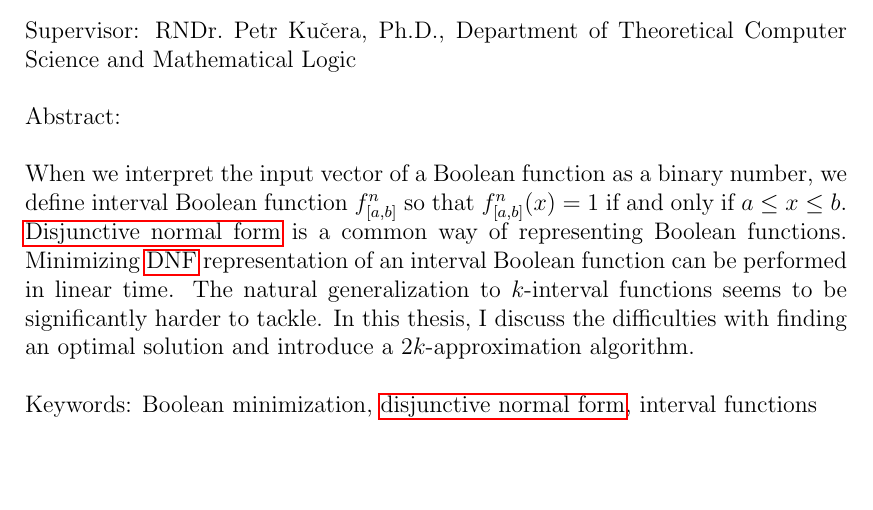
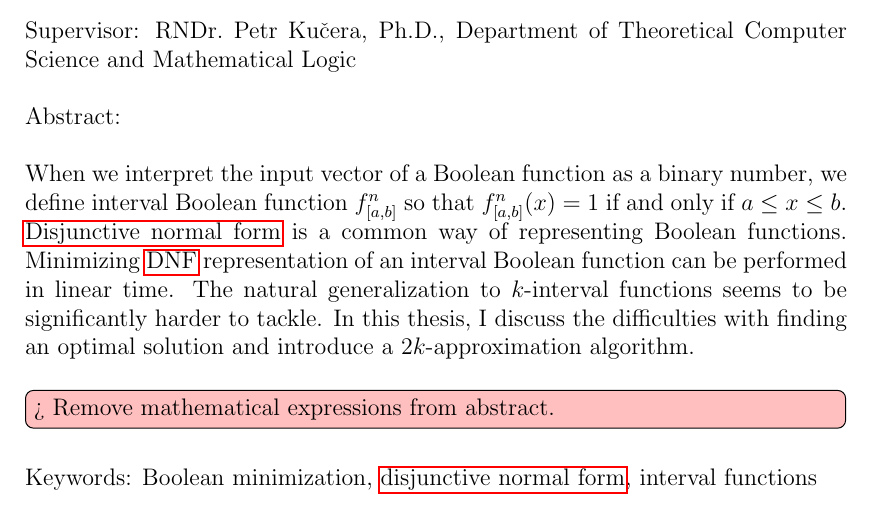
Before and after one commit to filipbartek/ibf, a LaTeX thesis (thesis.tex, which reads thesis/title.tex): part of page 4 of 36, cut so that both start at the same text, the shorter picture padded with empty space. Compiled offline with pdfLaTeX.

Commit message:
abstract: Add a todomaybe ("remove math. expressions")

```diff
--- a/thesis/title.tex
+++ b/thesis/title.tex
@@ -117,6 +117,7 @@ Supervisor:
 
 Abstract:
 \Abstract
+\todomaybe[inline]{Remove mathematical expressions from abstract.}
 
 Keywords:
 \Keywords
```
